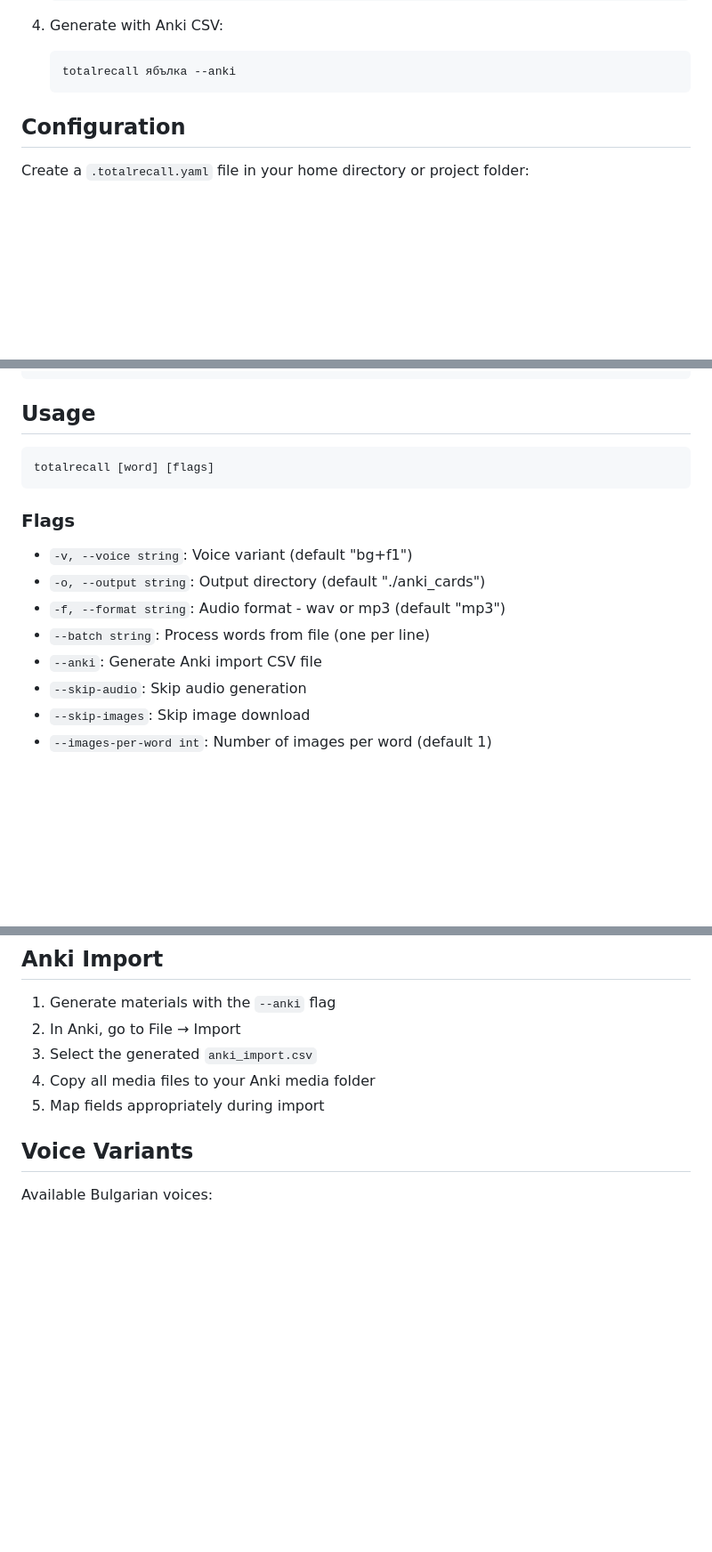
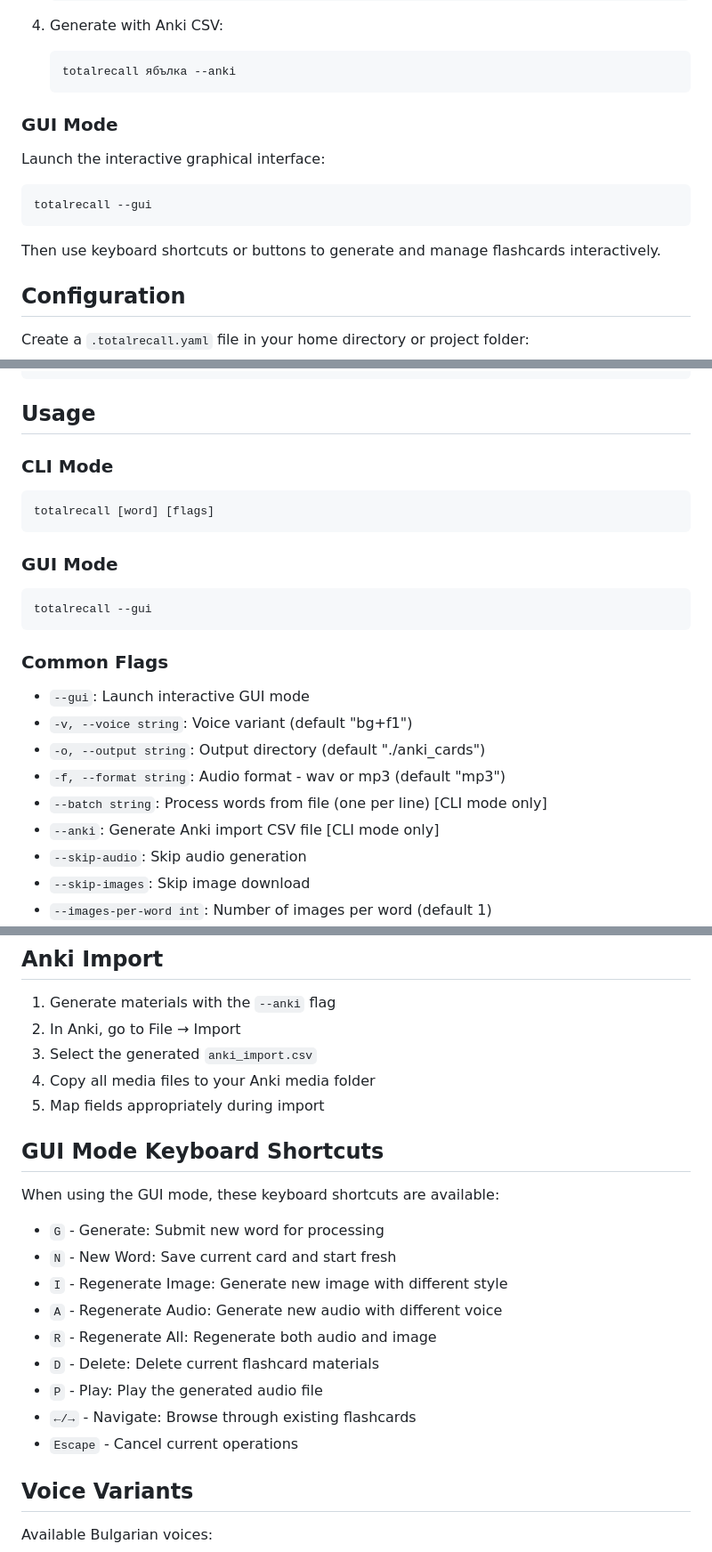
Before and after one commit to snonux/totalrecall, a Markdown page: README.md, 3 parts joined by grey strips. Shown at 89% size. Rendered like a GitHub page; blank space fills up the shorter version.

````diff
--- a/README.md
+++ b/README.md
@@ -73,6 +93,14 @@ export OPENAI_API_KEY="sk-..."
    ```bash
    totalrecall ябълка --anki
    ```
+
+### GUI Mode
+Launch the interactive graphical interface:
+```bash
+totalrecall --gui
+```
+
+Then use keyboard shortcuts or buttons to generate and manage flashcards interactively.
 
 ## Configuration
 
@@ -113,17 +141,24 @@ output:
 
 ## Usage
 
+### CLI Mode
 ```bash
 totalrecall [word] [flags]
 ```
 
-### Flags
+### GUI Mode
+```bash
+totalrecall --gui
+```
 
+### Common Flags
+
+- `--gui`: Launch interactive GUI mode
 - `-v, --voice string`: Voice variant (default "bg+f1")
 - `-o, --output string`: Output directory (default "./anki_cards")
 - `-f, --format string`: Audio format - wav or mp3 (default "mp3")
-- `--batch string`: Process words from file (one per line)
-- `--anki`: Generate Anki import CSV file
+- `--batch string`: Process words from file (one per line) [CLI mode only]
+- `--anki`: Generate Anki import CSV file [CLI mode only]
 - `--skip-audio`: Skip audio generation
 - `--skip-images`: Skip image download
 - `--images-per-word int`: Number of images per word (default 1)
@@ -214,6 +262,19 @@ With `--all-voices` flag:
 3. Select the generated `anki_import.csv`
 4. Copy all media files to your Anki media folder
 5. Map fields appropriately during import
+
+## GUI Mode Keyboard Shortcuts
+
+When using the GUI mode, these keyboard shortcuts are available:
+- `G` - Generate: Submit new word for processing
+- `N` - New Word: Save current card and start fresh
+- `I` - Regenerate Image: Generate new image with different style
+- `A` - Regenerate Audio: Generate new audio with different voice
+- `R` - Regenerate All: Regenerate both audio and image
+- `D` - Delete: Delete current flashcard materials
+- `P` - Play: Play the generated audio file
+- `←/→` - Navigate: Browse through existing flashcards
+- `Escape` - Cancel current operations
 
 ## Voice Variants
 
````
Also changed, not shown: other parts of README.md (+37 -4 lines).
